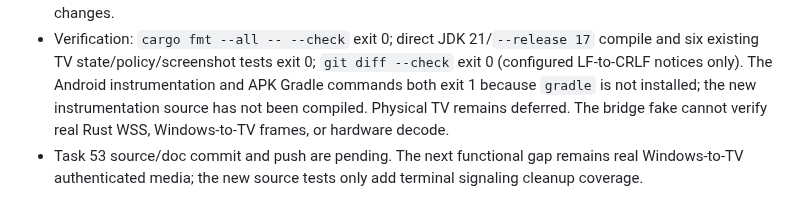
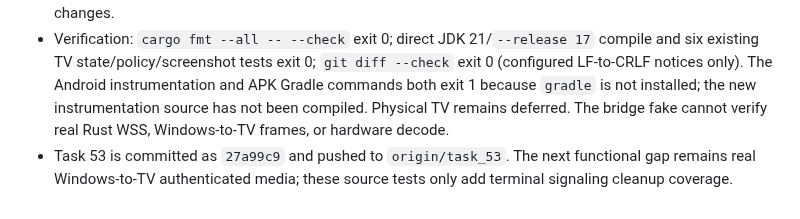
Before and after one commit to AKeybladeMaster/MirrorMesh, a Markdown page: session-context.md, the part around the change. Drawn GitHub-style.

Commit message:
docs: record Task 53 publication checkpoint

```diff
--- a/session-context.md
+++ b/session-context.md
@@ -550,4 +550,4 @@ The session credit percentage is not exposed to this agent, so the 98% threshold
 - Added Android instrumentation cases for remote `session.stop`, pairing revocation, and malformed control messages. They use the production `RustApprovedSignalingChannel` with an injected fake native bridge and assert listener notification, one close, and no longer-approved state. Extended the Android TV shell source guard to require the cases.
 - Added Task 53 brief and status/verification references. No shared protocol, Rust FFI, or session-engine changes.
 - Verification: `cargo fmt --all -- --check` exit 0; direct JDK 21/`--release 17` compile and six existing TV state/policy/screenshot tests exit 0; `git diff --check` exit 0 (configured LF-to-CRLF notices only). The Android instrumentation and APK Gradle commands both exit 1 because `gradle` is not installed; the new instrumentation source has not been compiled. Physical TV remains deferred. The bridge fake cannot verify real Rust WSS, Windows-to-TV frames, or hardware decode.
-- Task 53 source/doc commit and push are pending. The next functional gap remains real Windows-to-TV authenticated media; the new source tests only add terminal signaling cleanup coverage.
+- Task 53 is committed as `27a99c9` and pushed to `origin/task_53`. The next functional gap remains real Windows-to-TV authenticated media; these source tests only add terminal signaling cleanup coverage.
```
